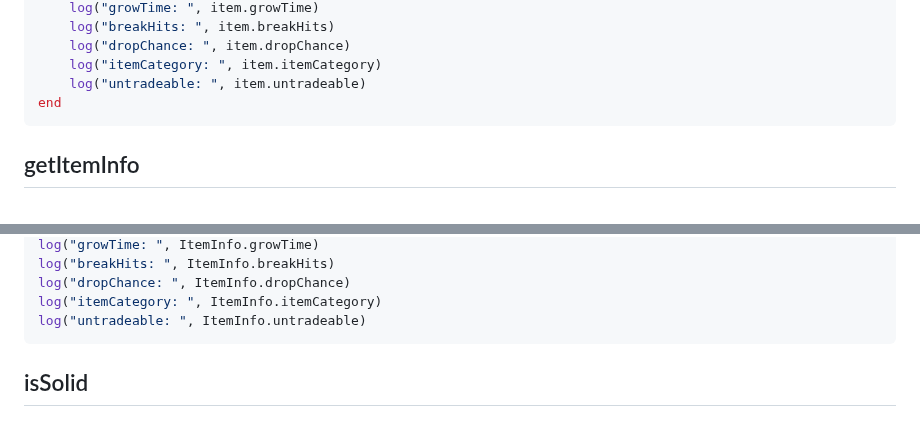
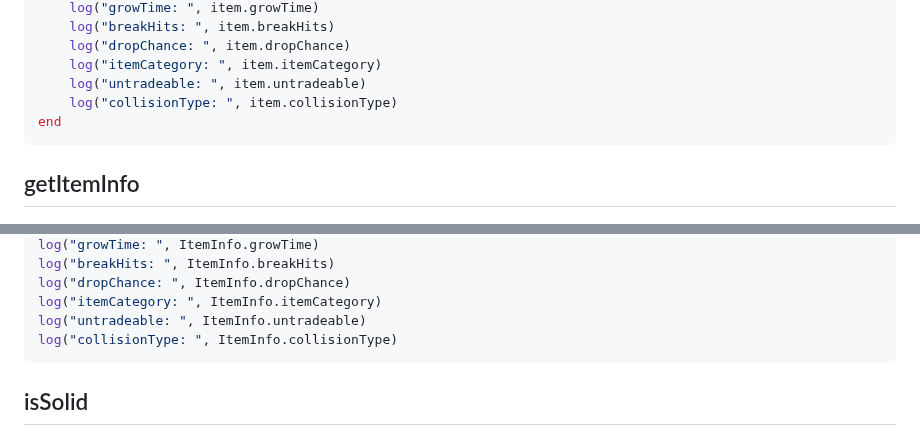
Before and after one commit to SurferBotDev/Lua-Docs, a Markdown page: functions.md, 2 parts joined by grey strips. Rendered like a GitHub page.

Commit message:
Update functions.md
added collisionType

````diff
--- a/functions.md
+++ b/functions.md
@@ -372,6 +372,7 @@ for _, item in ipairs(getItems()) do
     log("dropChance: ", item.dropChance)
     log("itemCategory: ", item.itemCategory)
     log("untradeable: ", item.untradeable)
+    log("collisionType: ", item.collisionType)
 end
 ```
 
@@ -394,6 +395,7 @@ log("breakHits: ", ItemInfo.breakHits)
 log("dropChance: ", ItemInfo.dropChance)
 log("itemCategory: ", ItemInfo.itemCategory)
 log("untradeable: ", ItemInfo.untradeable)
+log("collisionType: ", ItemInfo.collisionType)
 ```
 
 ## isSolid
````
